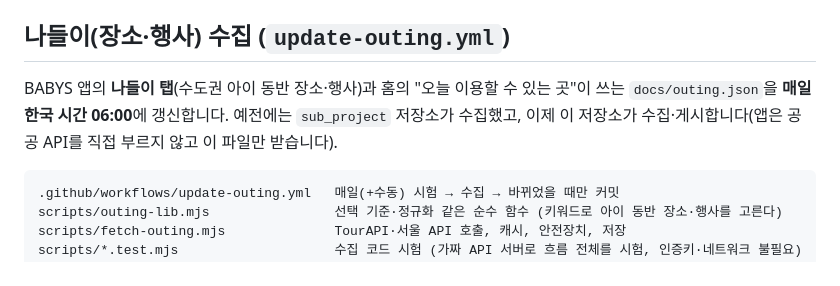
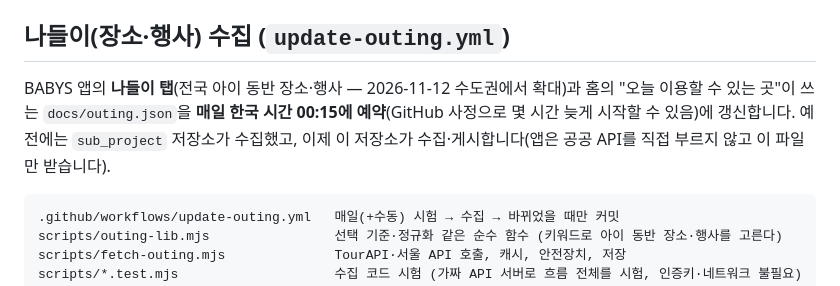
Before and after one commit to seoulsudal/babys-data, a Markdown page: README.md, the part around the change. GitHub-like rendering.

Commit message:
docs(outing): README의 나들이 범위(전국)와 수집 예약 시각을 바로잡는다(N4)
Co-Authored-By: Claude Sonnet 5.5 <noreply@anthropic.com>

````diff
--- a/README.md
+++ b/README.md
@@ -42,7 +42,7 @@ docs/.nojekyll                        Jekyll 처리를 끈다
 
 ## 나들이(장소·행사) 수집 (`update-outing.yml`)
 
-BABYS 앱의 **나들이 탭**(수도권 아이 동반 장소·행사)과 홈의 "오늘 이용할 수 있는 곳"이 쓰는 `docs/outing.json`을 **매일 한국 시간 06:00**에 갱신합니다. 예전에는 `sub_project` 저장소가 수집했고, 이제 이 저장소가 수집·게시합니다(앱은 공공 API를 직접 부르지 않고 이 파일만 받습니다).
+BABYS 앱의 **나들이 탭**(전국 아이 동반 장소·행사 — 2026-11-12 수도권에서 확대)과 홈의 "오늘 이용할 수 있는 곳"이 쓰는 `docs/outing.json`을 **매일 한국 시간 00:15에 예약**(GitHub 사정으로 몇 시간 늦게 시작할 수 있음)에 갱신합니다. 예전에는 `sub_project` 저장소가 수집했고, 이제 이 저장소가 수집·게시합니다(앱은 공공 API를 직접 부르지 않고 이 파일만 받습니다).
 
 ```
 .github/workflows/update-outing.yml   매일(+수동) 시험 → 수집 → 바뀌었을 때만 커밋
````
